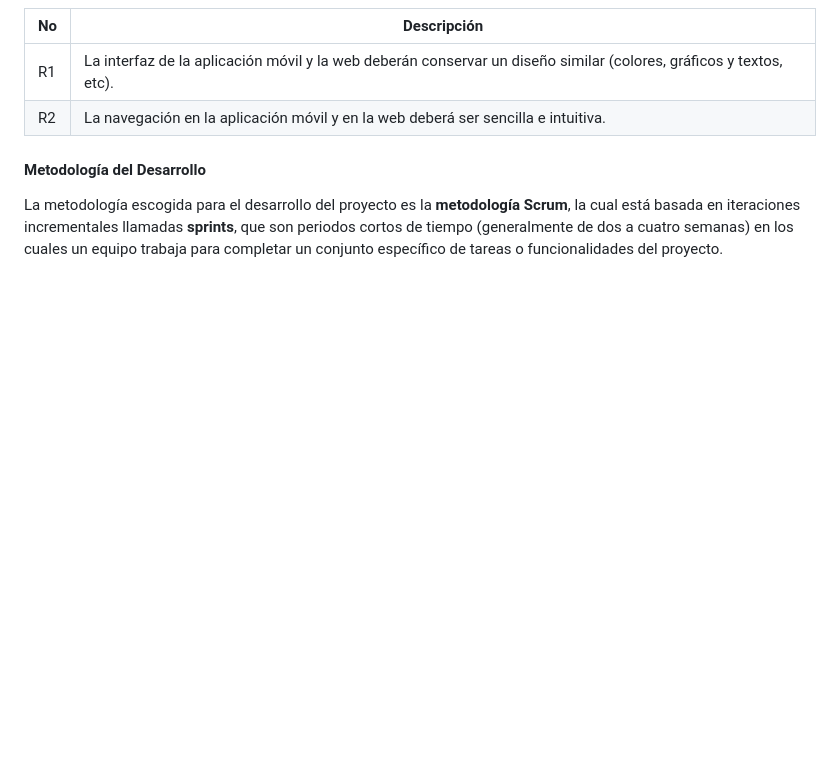
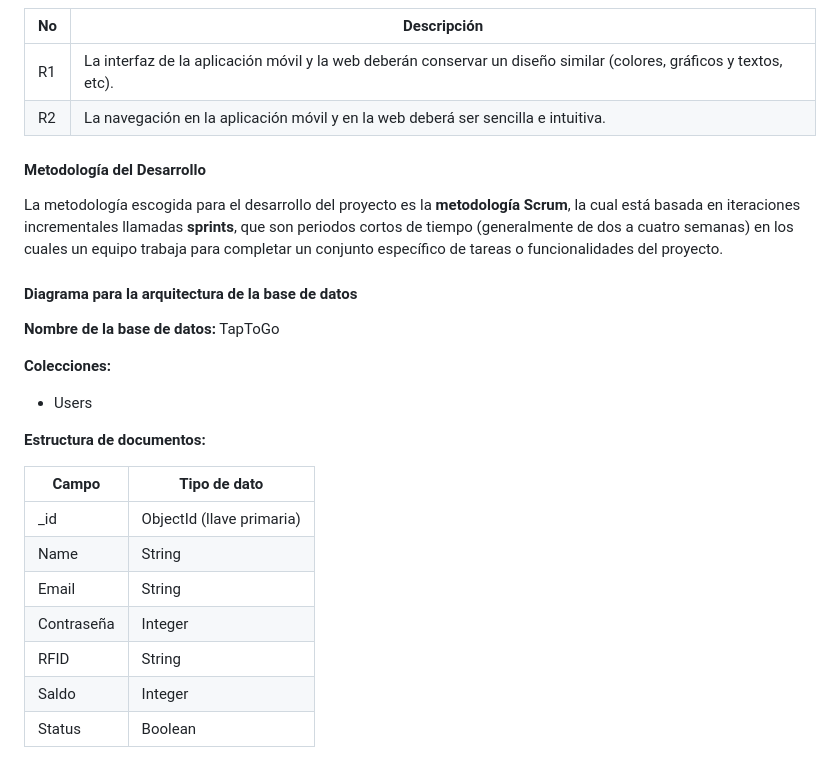
Before and after one commit to alexanderDeb/TapToGo, a Markdown page: README.md, the part around the change. GitHub-like rendering; blank space fills up the shorter version.

```diff
--- a/README.md
+++ b/README.md
@@ -80,3 +80,22 @@ Para el desarrollo de esta solución tecnológica, se va a hacer uso de un entor
 #### Metodología del Desarrollo
 
 La metodología escogida para el desarrollo del proyecto es la **metodología Scrum**, la cual está basada en iteraciones incrementales llamadas **sprints**, que son periodos cortos de tiempo (generalmente de dos a cuatro semanas) en los cuales un equipo trabaja para completar un conjunto específico de tareas o funcionalidades del proyecto.
+
+#### Diagrama para la arquitectura de la base de datos
+
+**Nombre de la base de datos:** TapToGo
+
+**Colecciones:**
+- Users
+
+**Estructura de documentos:**
+
+| Campo       | Tipo de dato  |
+|-------------|---------------|
+| _id         | ObjectId (llave primaria) |
+| Name        | String        |
+| Email       | String        |
+| Contraseña  | Integer       |
+| RFID        | String        |
+| Saldo       | Integer       |
+| Status      | Boolean       |
```
